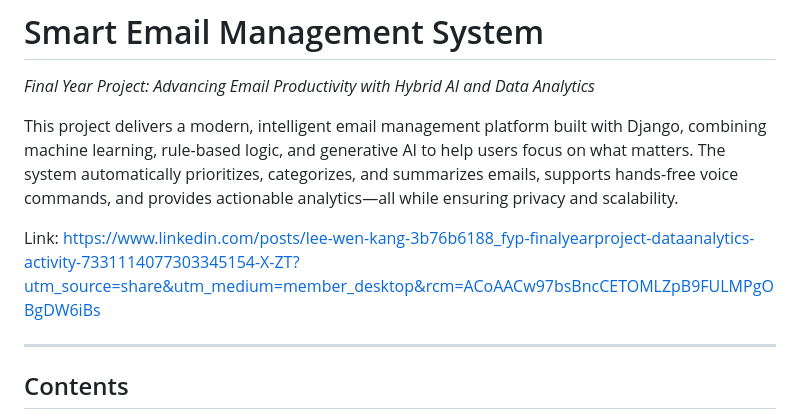
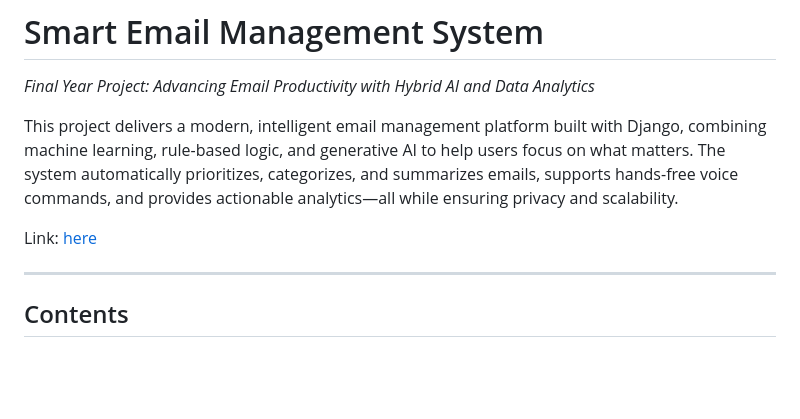
Before and after one commit to 12Lwk/fyp-email-analyzer, a Markdown page: README.md, the part around the change. Drawn GitHub-style; blank space fills up the shorter version.

```diff
--- a/README.md
+++ b/README.md
@@ -4,7 +4,7 @@
 
 This project delivers a modern, intelligent email management platform built with Django, combining machine learning, rule-based logic, and generative AI to help users focus on what matters. The system automatically prioritizes, categorizes, and summarizes emails, supports hands-free voice commands, and provides actionable analytics—all while ensuring privacy and scalability.
 
-Link: https://www.linkedin.com/posts/lee-wen-kang-3b76b6188_fyp-finalyearproject-dataanalytics-activity-7331114077303345154-X-ZT?utm_source=share&utm_medium=member_desktop&rcm=ACoAACw97bsBncCETOMLZpB9FULMPgOBgDW6iBs
+Link: [here](https://www.linkedin.com/posts/lee-wen-kang-3b76b6188_fyp-finalyearproject-dataanalytics-activity-7331114077303345154-X-ZT?utm_source=share&utm_medium=member_desktop&rcm=ACoAACw97bsBncCETOMLZpB9FULMPgOBgDW6iBs)
 
 ---
 
```
